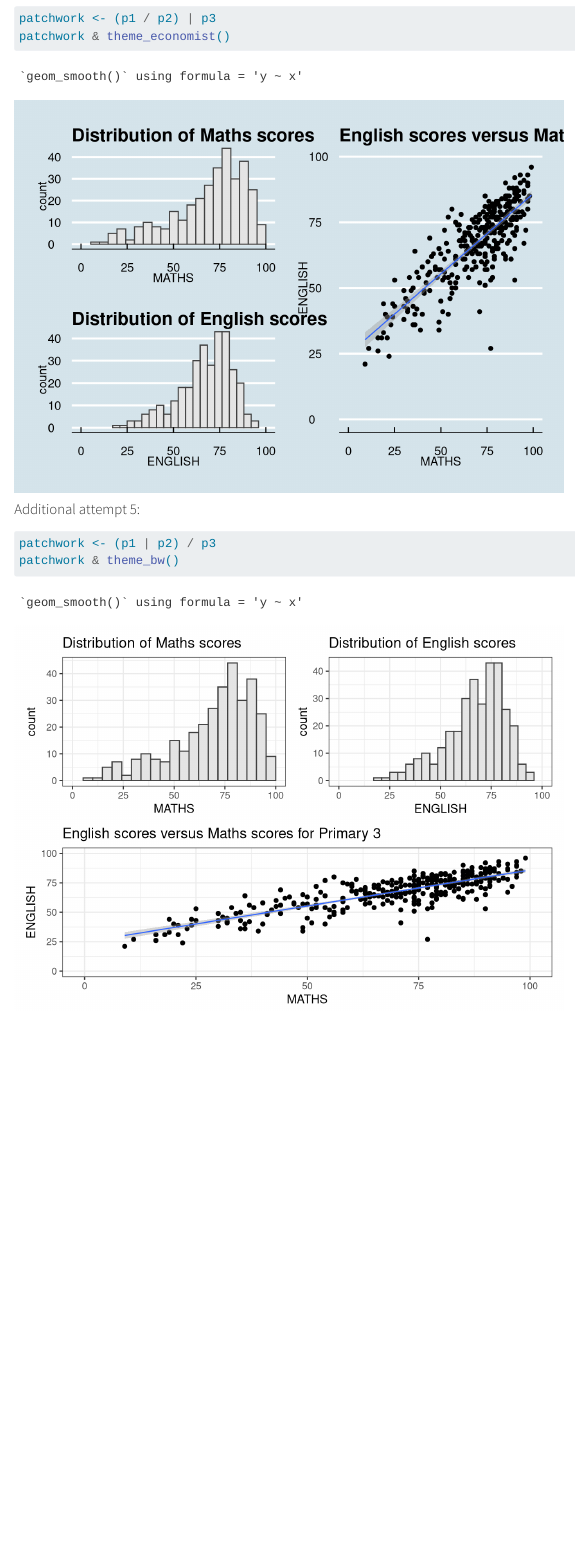
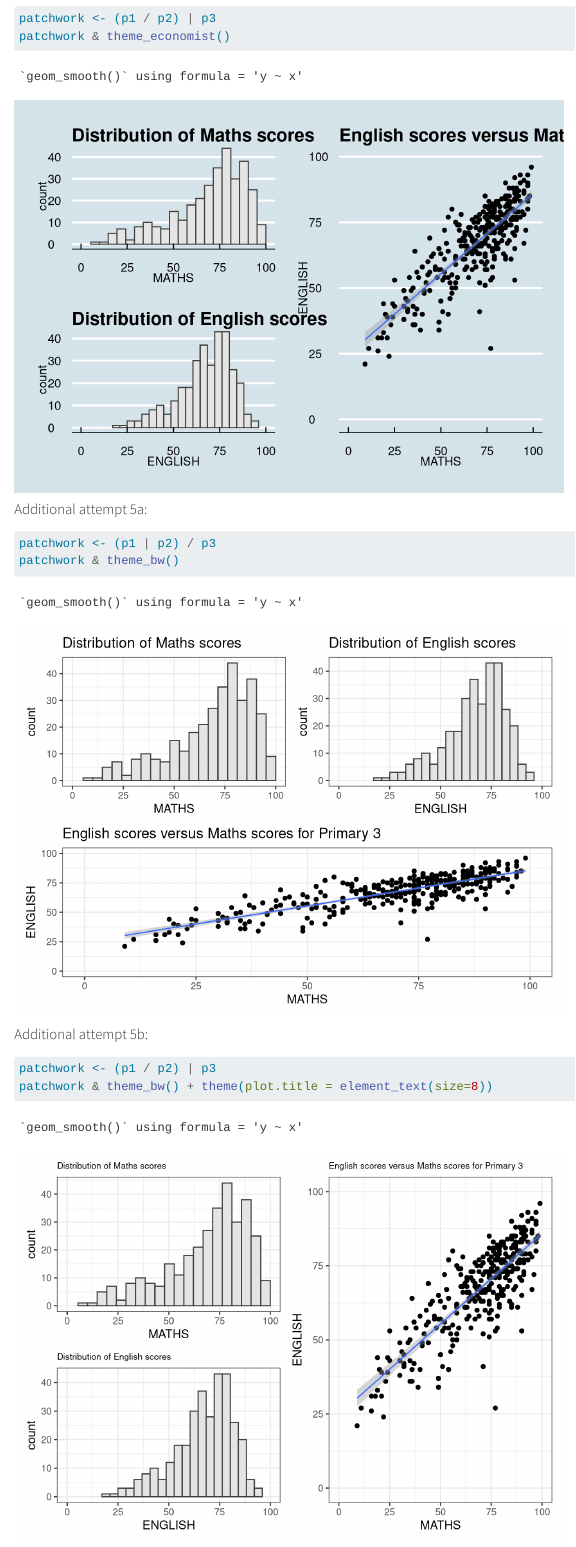
Before and after one commit to Cindy-2312/ISSS608-VAA, a Quarto document (Hands-on_Exercise/Hands-on_Ex02/Hands-on_Ex02.qmd): the page in a window 1100 px wide, from 13400 px down. Rendered offline with R 4.5, knitr and Pandoc in place of Quarto, with nearby package versions; code that draws random numbers runs with fixed seeds of ours; some code elsewhere in the file could not run offline; menus at the side of the page are left out.

Commit message:
Adding attempt 5b

````diff
--- a/Hands-on_Exercise/Hands-on_Ex02/Hands-on_Ex02.qmd
+++ b/Hands-on_Exercise/Hands-on_Ex02/Hands-on_Ex02.qmd
@@ -244,9 +244,16 @@ patchwork <- (p1 / p2) | p3
 patchwork & theme_economist()
 ```
 
-#### Additional attempt 5:
+#### Additional attempt 5a:
 
 ```{r}
 patchwork <- (p1 | p2) / p3
 patchwork & theme_bw()
 ```
+
+#### Additional attempt 5b:
+
+```{r}
+patchwork <- (p1 / p2) | p3
+patchwork & theme_bw() + theme(plot.title = element_text(size=8))
+```
````
Also changed, not shown: 4 other files.
